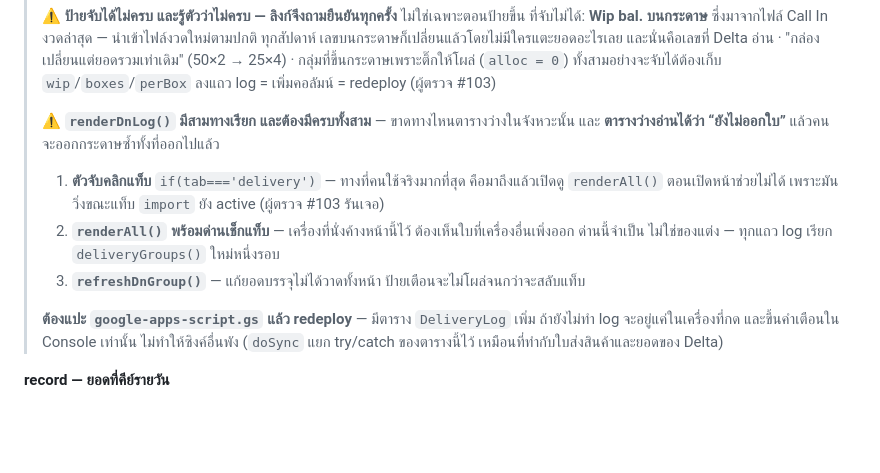
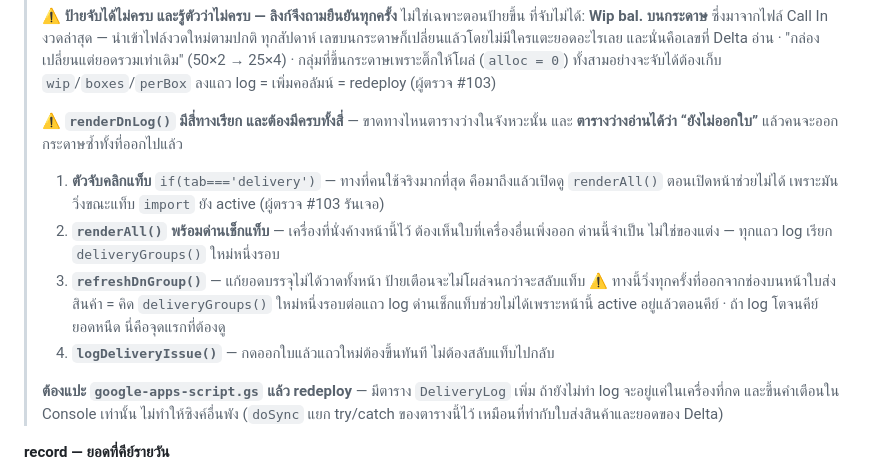
Before and after one commit to nse-manufac/plan, a Markdown page: CLAUDE.md, the part around the change. GitHub-like rendering; blank space fills up the shorter version.

Commit message:
CLAUDE.md: renderDnLog() มีสี่ทางเรียก ไม่ใช่สาม (ผู้ตรวจ #103)
ตกไปหนึ่งทาง — `logDeliveryIssue()` (4616) ซึ่งทำให้แถวใหม่ขึ้นทันทีที่กดออกใบ
ไม่ต้องสลับแท็บไปกลับ · ผมเขียนรายการนี้ขึ้นมาเพื่อกันคนรอบหน้าเอาด่านไปขวางทางใดทางหนึ่ง
รายการที่ไม่ครบจึงอันตรายกว่าไม่มีรายการเลย เพราะอ่านแล้วเชื่อว่าครบ

เติมข้อสังเกตที่ 3 ของผู้ตรวจลงในข้อ 3 ด้วย — `refreshDnGroup()` วิ่งทุกครั้งที่ออกจากช่อง
บนหน้าใบส่งสินค้า ซึ่งด่านเช็กแท็บช่วยไม่ได้เพราะหน้านี้ active อยู่แล้วตอนคีย์
ถ้า log โตจนคีย์ยอดหนืด นี่คือจุดแรกที่ต้องดู

เอกสารเท่านั้น ไม่แตะไฟล์แอป จึงไม่ต้องบัมป์เลขรุ่น

Co-Authored-By: Claude Opus 5 <noreply@anthropic.com>

```diff
--- a/CLAUDE.md
+++ b/CLAUDE.md
@@ -425,13 +425,16 @@ grep -n "^/\* -\{5,\}" production_plan_tracker.html
 > "กล่องเปลี่ยนแต่ยอดรวมเท่าเดิม" (50×2 → 25×4) · กลุ่มที่ขึ้นกระดาษเพราะติ๊กให้โผล่ (`alloc = 0`)
 > ทั้งสามอย่างจะจับได้ต้องเก็บ `wip`/`boxes`/`perBox` ลงแถว log = เพิ่มคอลัมน์ = redeploy (ผู้ตรวจ #103)
 >
-> ⚠️ **`renderDnLog()` มีสามทางเรียก และต้องมีครบทั้งสาม** — ขาดทางไหนตารางว่างในจังหวะนั้น
+> ⚠️ **`renderDnLog()` มีสี่ทางเรียก และต้องมีครบทั้งสี่** — ขาดทางไหนตารางว่างในจังหวะนั้น
 > และ **ตารางว่างอ่านได้ว่า “ยังไม่ออกใบ”** แล้วคนจะออกกระดาษซ้ำทั้งที่ออกไปแล้ว
 > 1. **ตัวจับคลิกแท็บ** `if(tab==='delivery')` — ทางที่คนใช้จริงมากที่สุด คือมาถึงแล้วเปิดดู
 >    `renderAll()` ตอนเปิดหน้าช่วยไม่ได้ เพราะมันวิ่งขณะแท็บ `import` ยัง active (ผู้ตรวจ #103 รันเจอ)
 > 2. **`renderAll()` พร้อมด่านเช็กแท็บ** — เครื่องที่นั่งค้างหน้านี้ไว้ ต้องเห็นใบที่เครื่องอื่นเพิ่งออก
 >    ด่านนี้จำเป็น ไม่ใช่ของแต่ง — ทุกแถว log เรียก `deliveryGroups()` ใหม่หนึ่งรอบ
 > 3. **`refreshDnGroup()`** — แก้ยอดบรรจุไม่ได้วาดทั้งหน้า ป้ายเตือนจะไม่โผล่จนกว่าจะสลับแท็บ
+>    ⚠️ ทางนี้วิ่งทุกครั้งที่ออกจากช่องบนหน้าใบส่งสินค้า = คิด `deliveryGroups()` ใหม่หนึ่งรอบต่อแถว log
+>    ด่านเช็กแท็บช่วยไม่ได้เพราะหน้านี้ active อยู่แล้วตอนคีย์ · ถ้า log โตจนคีย์ยอดหนืด นี่คือจุดแรกที่ต้องดู
+> 4. **`logDeliveryIssue()`** — กดออกใบแล้วแถวใหม่ต้องขึ้นทันที ไม่ต้องสลับแท็บไปกลับ
 >
 > **ต้องแปะ `google-apps-script.gs` แล้ว redeploy** — มีตาราง `DeliveryLog` เพิ่ม
 > ถ้ายังไม่ทำ log จะอยู่แค่ในเครื่องที่กด และขึ้นคำเตือนใน Console เท่านั้น ไม่ทำให้ซิงค์อื่นพัง
```
